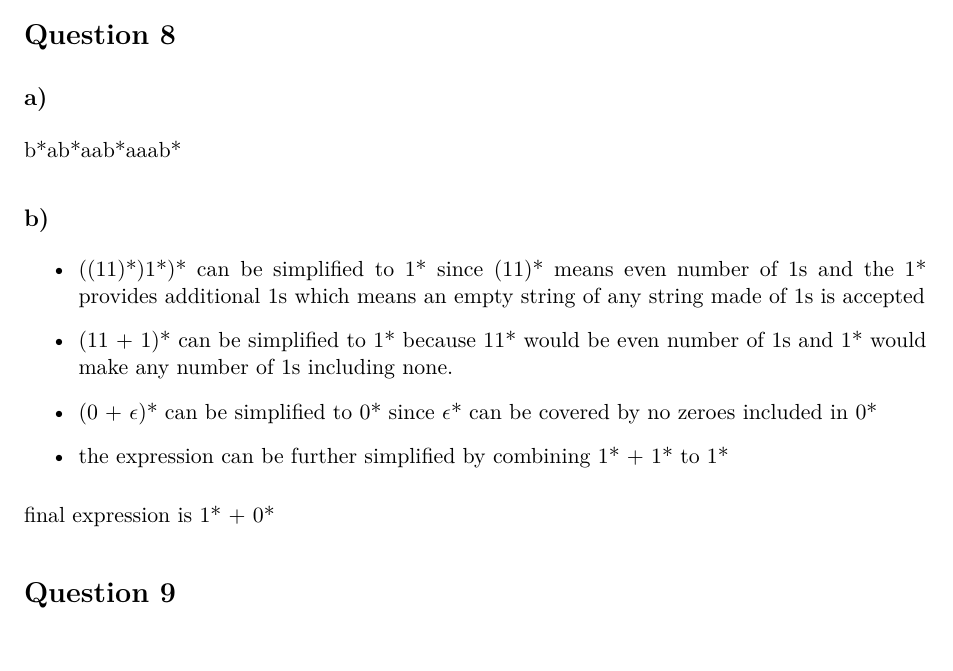
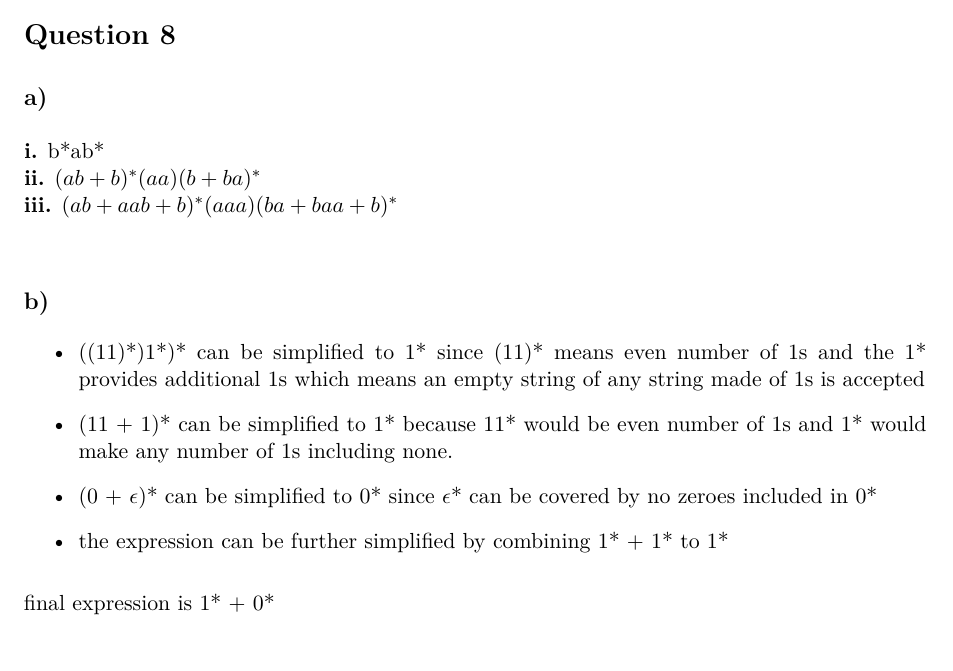
Before and after one commit to OddSteak/cits2211_assign2, a LaTeX document (main.tex): part of page 5 of 6, cut so that both start at the same text. Compiled offline with pdfLaTeX.

Commit message:
fixed q8

```diff
--- a/main.tex
+++ b/main.tex
@@ -301,7 +301,17 @@ to reach the state and it's part of the combined state $\{q_0, q_1\}$
 
 \section*{Question 8}
 \subsection*{a)}
-b*ab*aab*aaab*
+\textbf{i.} b*ab* \\
+%
+\textbf{ii.}
+$(ab + b)^*
+(aa)
+(b + ba)^*$ \\
+%
+\textbf{iii.}
+$(ab + aab + b)^*
+(aaa)
+(ba + baa + b)^*$ \\
 
 \subsection*{b)}
 \begin{itemize}
```
Also changed, not shown: main.pdf.
